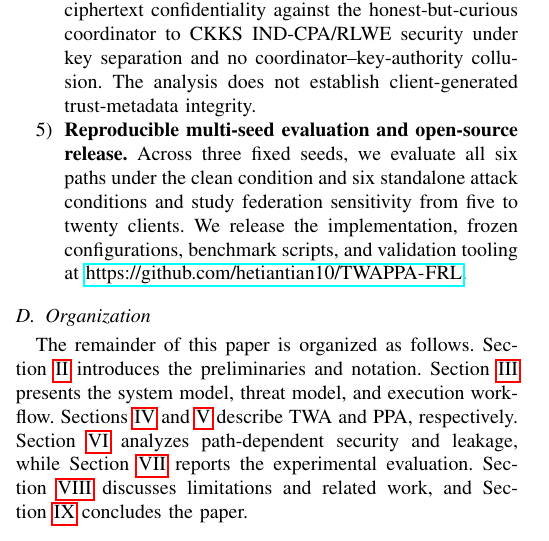
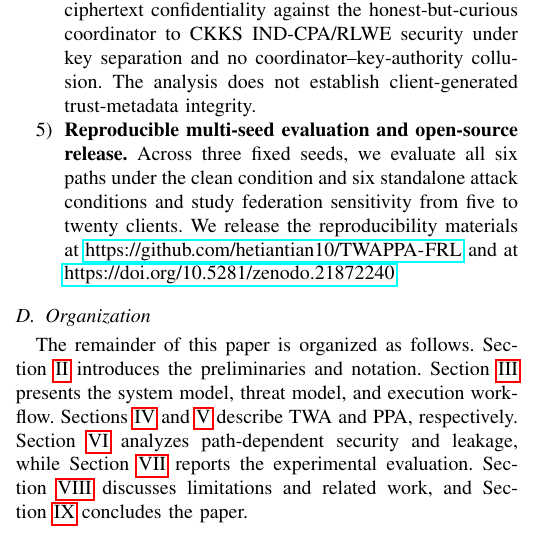
Before and after one commit to hetiantian10/TWAPPA-FRL, a LaTeX paper (article/main.tex): part of one column of page 2 of 12, cut so that both start at the same text. Compiled offline with pdfLaTeX; a missing font is replaced by an installed copy or a similar font; a LaTeX package or settings file that is missing is left out.

Commit message:
DOI Link

```diff
--- a/article/main.tex
+++ b/article/main.tex
@@ -251,9 +251,9 @@ The main contributions of this work are as follows:
   \item \textbf{Reproducible multi-seed evaluation and open-source release.}
   Across three fixed seeds, we evaluate all six paths under the clean condition and six
   standalone attack conditions and study federation sensitivity from five to
-  twenty clients. We release the implementation, frozen configurations,
-  benchmark scripts, and validation tooling at
-  \url{https://github.com/hetiantian10/TWAPPA-FRL}.
+  twenty clients. We release the reproducibility materials at
+  \url{https://github.com/hetiantian10/TWAPPA-FRL} and at
+  \url{https://doi.org/10.5281/zenodo.21872240}.
 \end{enumerate}
 
 \subsection{Organization}
```
